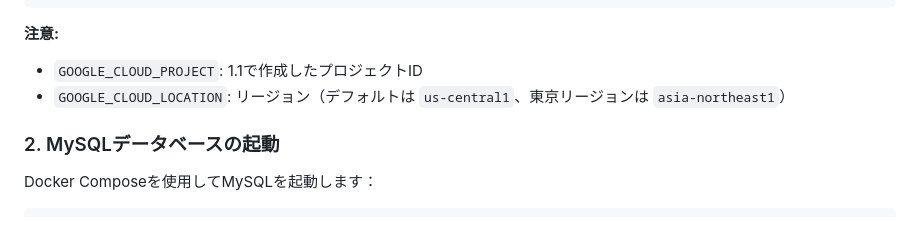
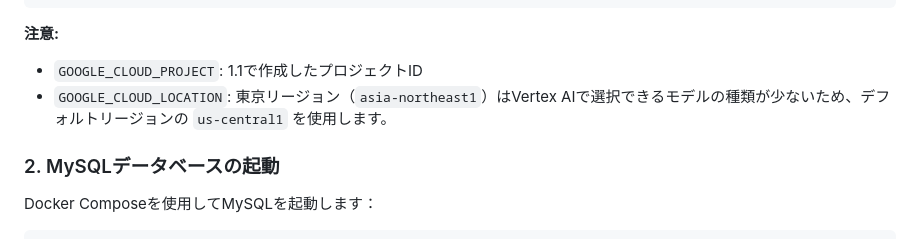
Before and after one commit to hideame/FoundingAgent, a Markdown page: README.md, the part around the change. Rendered like a GitHub page.

Commit message:
デフォルトリージョンを使用する理由を明記

```diff
--- a/README.md
+++ b/README.md
@@ -81,7 +81,7 @@ DEBUG=True
 
 **注意:**
 - `GOOGLE_CLOUD_PROJECT`: 1.1で作成したプロジェクトID
-- `GOOGLE_CLOUD_LOCATION`: リージョン（デフォルトは `us-central1`、東京リージョンは `asia-northeast1`）
+- `GOOGLE_CLOUD_LOCATION`: 東京リージョン（`asia-northeast1`）はVertex AIで選択できるモデルの種類が少ないため、デフォルトリージョンの `us-central1` を使用します。
 
 ### 2. MySQLデータベースの起動
 
```
